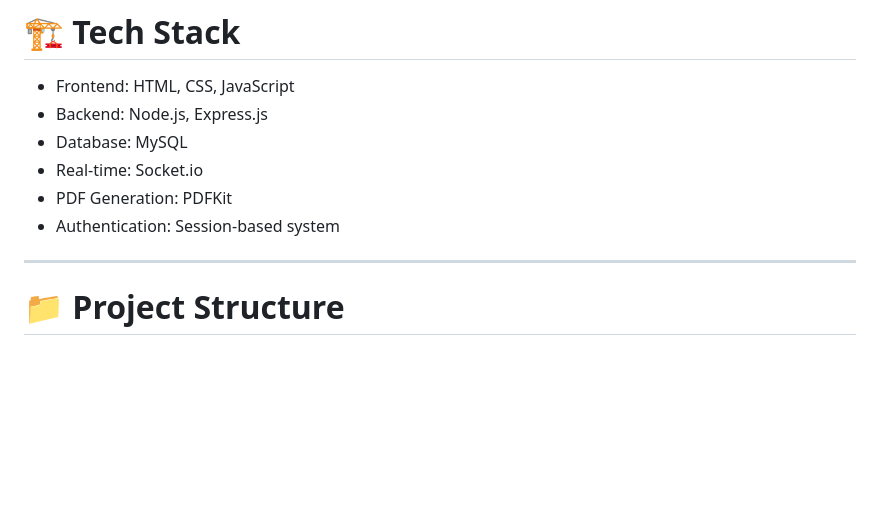
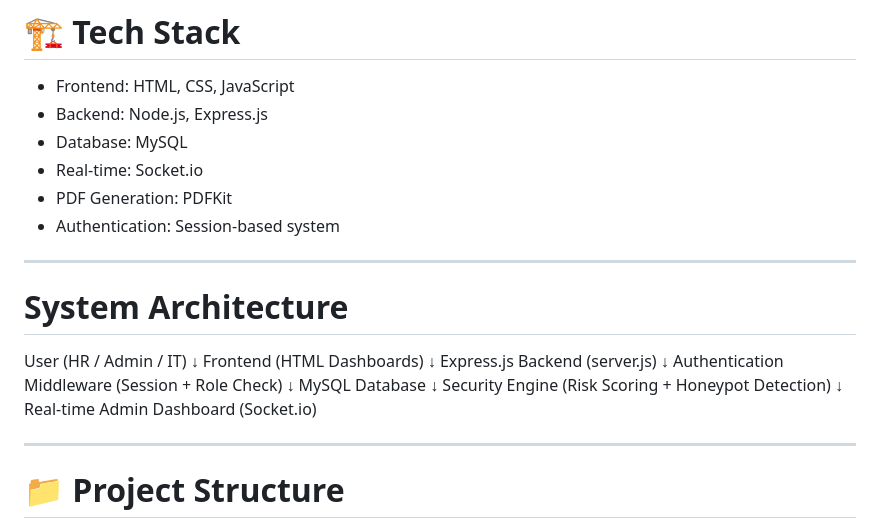
Before and after one commit to hasini999/work-flint-security-system, a Markdown page: README.md, the part around one of its changes. GitHub-like rendering; blank space fills up the shorter version.

```diff
--- a/README.md
+++ b/README.md
@@ -82,6 +82,24 @@ It combines HR operations with cybersecurity monitoring to demonstrate full-stac
 - Real-time: Socket.io
 - PDF Generation: PDFKit
 - Authentication: Session-based system
+
+---
+
+# System Architecture
+
+User (HR / Admin / IT)
+        ↓
+Frontend (HTML Dashboards)
+        ↓
+Express.js Backend (server.js)
+        ↓
+Authentication Middleware (Session + Role Check)
+        ↓
+MySQL Database
+        ↓
+Security Engine (Risk Scoring + Honeypot Detection)
+        ↓
+Real-time Admin Dashboard (Socket.io)
 
 ---
 
```
Also changed, not shown: other parts of README.md (+2 -2 lines).
